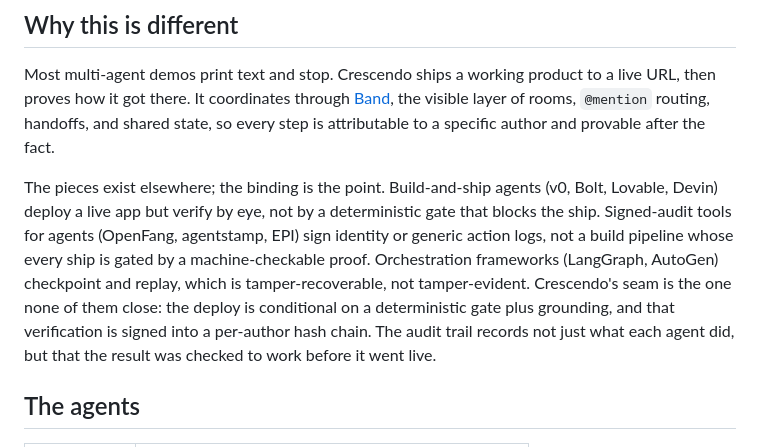
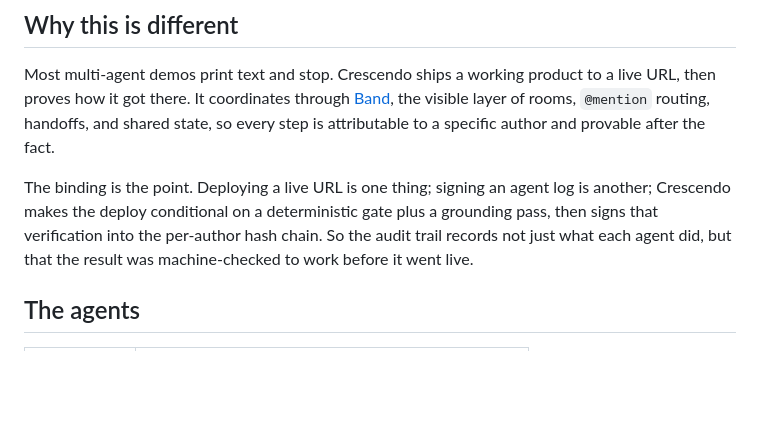
Before and after one commit to madgodinc/crescendo, a Markdown page: README.md, the part around the change. Rendered like a GitHub page; blank space fills up the shorter version.

Commit message:
Remove all competitor mentions from the README
Naming other projects in a hackathon README only points a judge at them. State
the integration seam purely in terms of what Crescendo does — deploy gated by a
deterministic gate + grounding, signed into the per-author chain — with no
comparison and no external names. Keeps the repositioned headline; drops the
paragraph that listed other tools.

```diff
--- a/README.md
+++ b/README.md
@@ -83,16 +83,11 @@ live URL, then proves how it got there. It coordinates through
 and shared state, so every step is attributable to a specific author and provable
 after the fact.
 
-The pieces exist elsewhere; the binding is the point. Build-and-ship agents (v0,
-Bolt, Lovable, Devin) deploy a live app but verify by eye, not by a deterministic
-gate that blocks the ship. Signed-audit tools for agents (OpenFang, agentstamp,
-EPI) sign identity or generic action logs, not a build pipeline whose every ship
-is gated by a machine-checkable proof. Orchestration frameworks (LangGraph,
-AutoGen) checkpoint and replay, which is tamper-recoverable, not tamper-evident.
-Crescendo's seam is the one none of them close: the deploy is conditional on a
-deterministic gate plus grounding, and that verification is signed into a
-per-author hash chain. The audit trail records not just what each agent did, but
-that the result was checked to work before it went live.
+The binding is the point. Deploying a live URL is one thing; signing an agent log
+is another; Crescendo makes the deploy conditional on a deterministic gate plus a
+grounding pass, then signs that verification into the per-author hash chain. So
+the audit trail records not just what each agent did, but that the result was
+machine-checked to work before it went live.
 
 ## The agents
 
```
